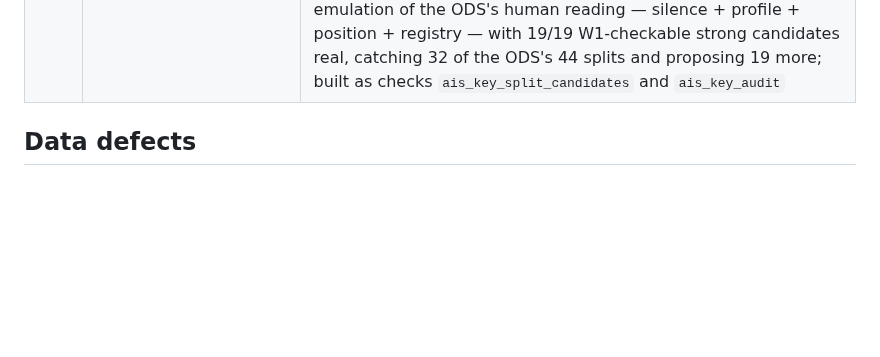
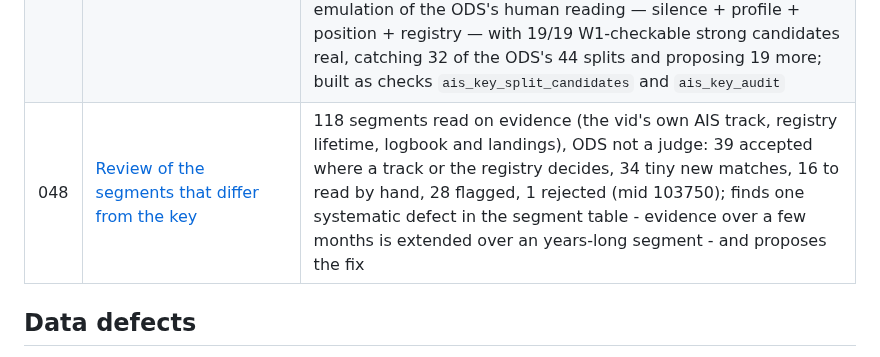
Before and after one commit to einarhjorleifsson/fishycode, a Markdown page: curate/decisions/README.md, the part around the change. Drawn GitHub-style; blank space fills up the shorter version.

```diff
--- a/curate/decisions/README.md
+++ b/curate/decisions/README.md
@@ -72,6 +72,7 @@ setdiff(list.files("curate/decisions", "^[0-9]+.*[.]md$"),
 | 045 | [Track correlation resolves most of decision 044's 18 candidates](045-track-correlation-resolves-callsign-reuse.md) | matched each disputed STK mid's pings against every candidate vid's own other-provider track (nearest-in-time, great-circle distance) — a true match sits at metres, a wrong one has no comparable position at all. Resolved 7 as clean chronological handovers (e.g. `TFBK`: BALDUR/2727 2013-14 → HERJÓLFUR/2941 2019-26, both currently keyed to 2727 alone), confirmed 4 as pure ghosts, confirmed TÝR's own absent mid belongs to it, left 2 genuinely unresolved (predates other-provider coverage; a possible untested third holder), and flagged one anomaly (`TFRA`/ÓÐINN keyed to a vid whose own call sign is different entirely) without explaining it. Reports only — no vid reassigned, no `overrides/` row written |
 | 046 | [Hreidar's annual table is not an independent check on the mid→vid match](046-hreidar-is-not-an-independent-check.md) | the workbook is already `registry.R`'s source (`yh1`/`yh2` = its year range, 99.97 % identical); but it exposed that `lifetime_conflict` misses mids that only partly overlap a hull's life — 29 rows, 10 known nowhere; per-year uid tested and rejected; `skskr_nr` auto-increment defect in 164 pre-2007 `yh1` values |
 | 047 | [Independent audit of the mid→vid match](047-independent-audit-of-the-mid-vid-match.md) | executes plan 009: W1 other-provider AIS co-location, W2 logbook, W3 landing-harbour, mid-clock; **0 refutations of any key row that could be physically checked**; 71.5 % of pings confirmed, 19.1 % single-witness; the defect is reused identifiers — key wrong for 1.18 % of W1-decidable pings (bar: 0.01 %); 63 mids carry two vids in sequence and the key splits only 20; 14 K-silent groups unrecorded; two (mids 100137, 101967) are device mismatches in 2013, qualifying 046; 297 first-pass contradictions were 286 instrument artefacts (a ferry that wins every port, month-grain scoring against placeholder mids); W8 tested empirically (no signal under a year of silence), then rebuilt as an emulation of the ODS's human reading — silence + profile + position + registry — with 19/19 W1-checkable strong candidates real, catching 32 of the ODS's 44 splits and proposing 19 more; built as checks `ais_key_split_candidates` and `ais_key_audit` |
+| 048 | [Review of the segments that differ from the key](048-review-of-segments-that-differ-from-the-key.md) | 118 segments read on evidence (the vid's own AIS track, registry lifetime, logbook and landings), ODS not a judge: 39 accepted where a track or the registry decides, 34 tiny new matches, 16 to read by hand, 28 flagged, 1 rejected (mid 103750); finds one systematic defect in the segment table - evidence over a few months is extended over an years-long segment - and proposes the fix |
 
 ## Data defects
 
```
Also changed, not shown: TODO.md (+4 -0 lines), curate/decisions/048-review-of-segments-that-differ-from-the-key.md (added, +123 -0 lines).
